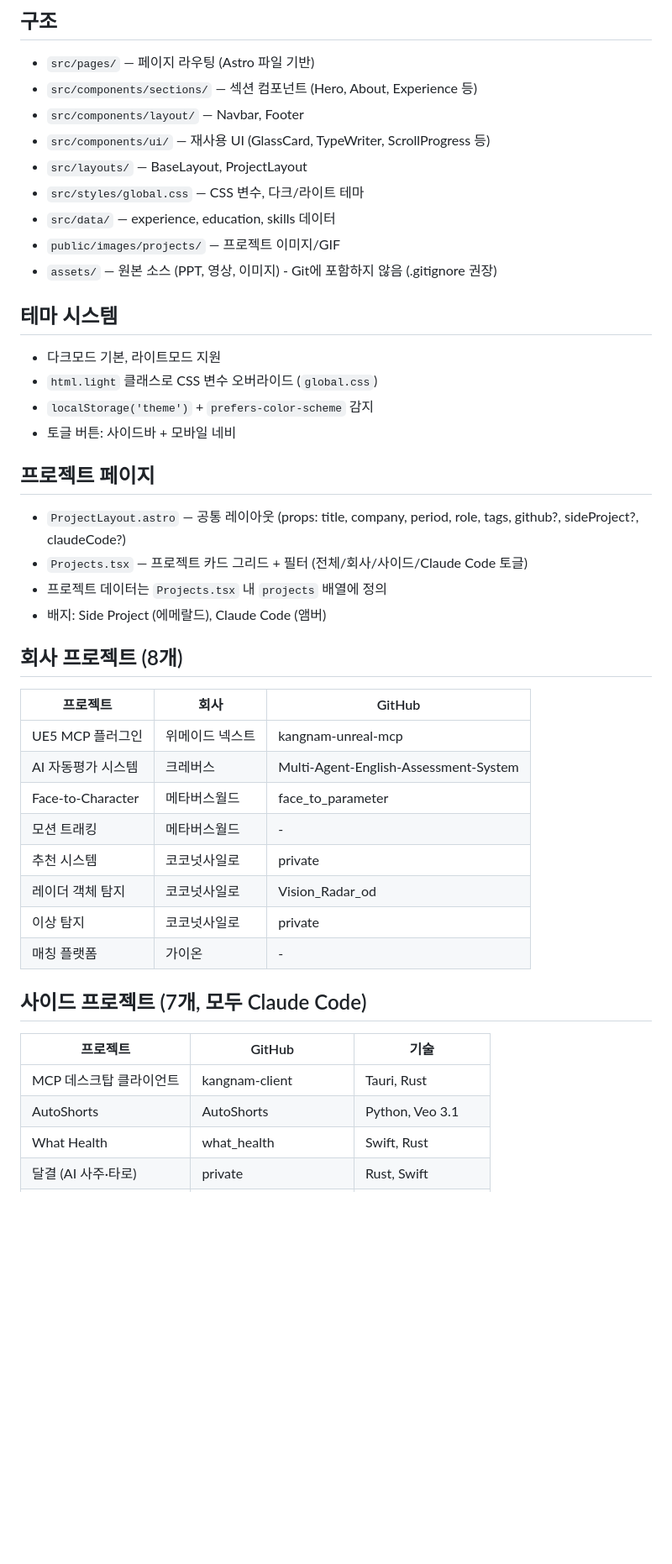
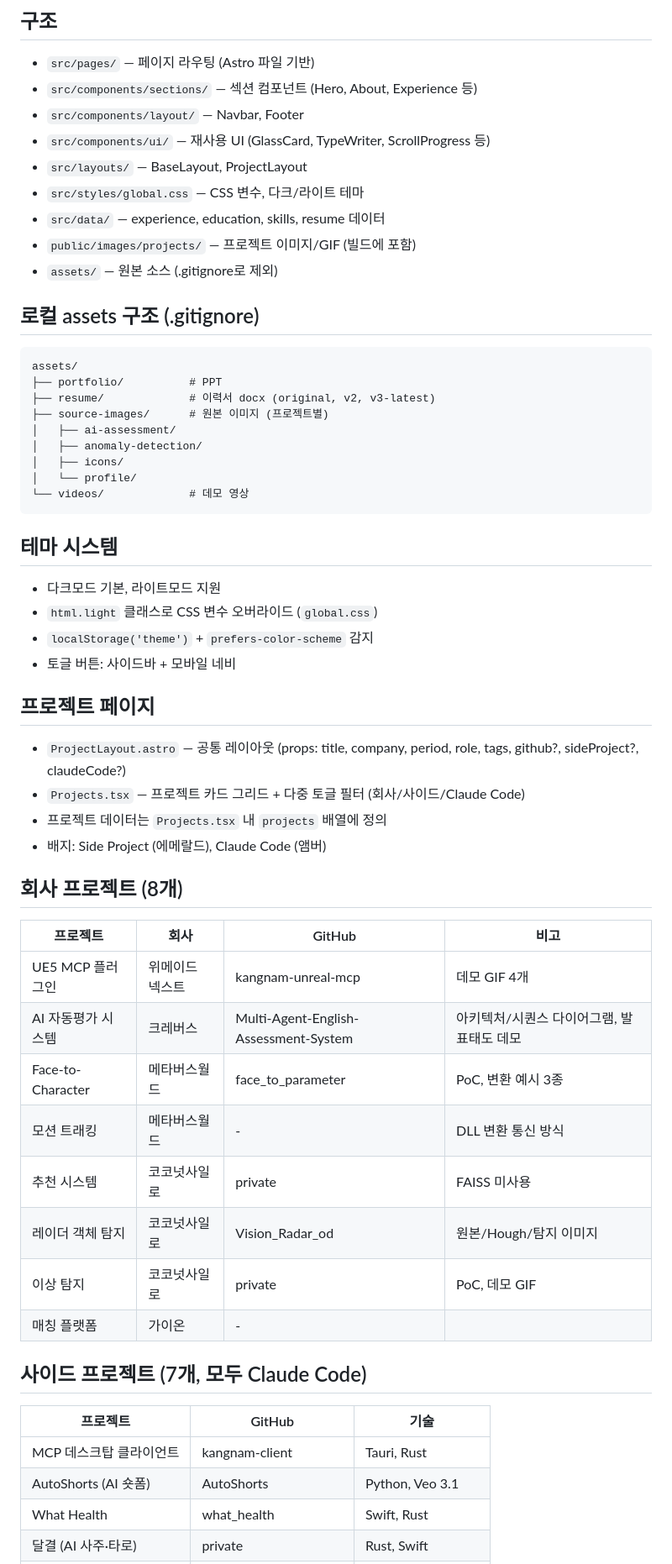
Before and after one commit to kangnam7654/kangnam7654.github.io, a Markdown page: CLAUDE.md, the part around one of its changes. Shown at 84% size. Rendered like a GitHub page; blank space fills up the shorter version.

Commit message:
docs: CLAUDE.md 전면 업데이트
assets 구조 반영, 주의사항 보강, 프로젝트 비고 추가

Co-Authored-By: Claude Opus 4.6 (1M context) <noreply@anthropic.com>

````diff
--- a/CLAUDE.md
+++ b/CLAUDE.md
@@ -14,9 +14,22 @@
 - `src/components/ui/` — 재사용 UI (GlassCard, TypeWriter, ScrollProgress 등)
 - `src/layouts/` — BaseLayout, ProjectLayout
 - `src/styles/global.css` — CSS 변수, 다크/라이트 테마
-- `src/data/` — experience, education, skills 데이터
-- `public/images/projects/` — 프로젝트 이미지/GIF
-- `assets/` — 원본 소스 (PPT, 영상, 이미지) - Git에 포함하지 않음 (.gitignore 권장)
+- `src/data/` — experience, education, skills, resume 데이터
+- `public/images/projects/` — 프로젝트 이미지/GIF (빌드에 포함)
+- `assets/` — 원본 소스 (.gitignore로 제외)
+
+## 로컬 assets 구조 (.gitignore)
+```
+assets/
+├── portfolio/          # PPT
+├── resume/             # 이력서 docx (original, v2, v3-latest)
+├── source-images/      # 원본 이미지 (프로젝트별)
+│   ├── ai-assessment/
+│   ├── anomaly-detection/
+│   ├── icons/
+│   └── profile/
+└── videos/             # 데모 영상
+```
 
 ## 테마 시스템
 - 다크모드 기본, 라이트모드 지원
@@ -26,27 +39,27 @@
 
 ## 프로젝트 페이지
 - `ProjectLayout.astro` — 공통 레이아웃 (props: title, company, period, role, tags, github?, sideProject?, claudeCode?)
-- `Projects.tsx` — 프로젝트 카드 그리드 + 필터 (전체/회사/사이드/Claude Code 토글)
+- `Projects.tsx` — 프로젝트 카드 그리드 + 다중 토글 필터 (회사/사이드/Claude Code)
 - 프로젝트 데이터는 `Projects.tsx` 내 `projects` 배열에 정의
 - 배지: Side Project (에메랄드), Claude Code (앰버)
 
 ## 회사 프로젝트 (8개)
-| 프로젝트 | 회사 | GitHub |
-|---------|------|--------|
-| UE5 MCP 플러그인 | 위메이드 넥스트 | kangnam-unreal-mcp |
-| AI 자동평가 시스템 | 크레버스 | Multi-Agent-English-Assessment-System |
-| Face-to-Character | 메타버스월드 | face_to_parameter |
-| 모션 트래킹 | 메타버스월드 | - |
-| 추천 시스템 | 코코넛사일로 | private |
-| 레이더 객체 탐지 | 코코넛사일로 | Vision_Radar_od |
-| 이상 탐지 | 코코넛사일로 | private |
-| 매칭 플랫폼 | 가이온 | - |
+| 프로젝트 | 회사 | GitHub | 비고 |
+|---------|------|--------|------|
+| UE5 MCP 플러그인 | 위메이드 넥스트 | kangnam-unreal-mcp | 데모 GIF 4개 |
+| AI 자동평가 시스템 | 크레버스 | Multi-Agent-English-Assessment-System | 아키텍처/시퀀스 다이어그램, 발표태도 데모 |
+| Face-to-Character | 메타버스월드 | face_to_parameter | PoC, 변환 예시 3종 |
+| 모션 트래킹 | 메타버스월드 | - | DLL 변환 통신 방식 |
+| 추천 시스템 | 코코넛사일로 | private | FAISS 미사용 |
+| 레이더 객체 탐지 | 코코넛사일로 | Vision_Radar_od | 원본/Hough/탐지 이미지 |
+| 이상 탐지 | 코코넛사일로 | private | PoC, 데모 GIF |
+| 매칭 플랫폼 | 가이온 | - | |
 
 ## 사이드 프로젝트 (7개, 모두 Claude Code)
 | 프로젝트 | GitHub | 기술 |
 |---------|--------|------|
 | MCP 데스크탑 클라이언트 | kangnam-client | Tauri, Rust |
-| AutoShorts | AutoShorts | Python, Veo 3.1 |
+| AutoShorts (AI 숏폼) | AutoShorts | Python, Veo 3.1 |
 | What Health | what_health | Swift, Rust |
 | 달결 (AI 사주·타로) | private | Rust, Swift |
 | Quorum (멀티에이전트) | 미등록 | Rust, Next.js, Tauri |
````
Also changed, not shown: other parts of CLAUDE.md (+12 -6 lines).
